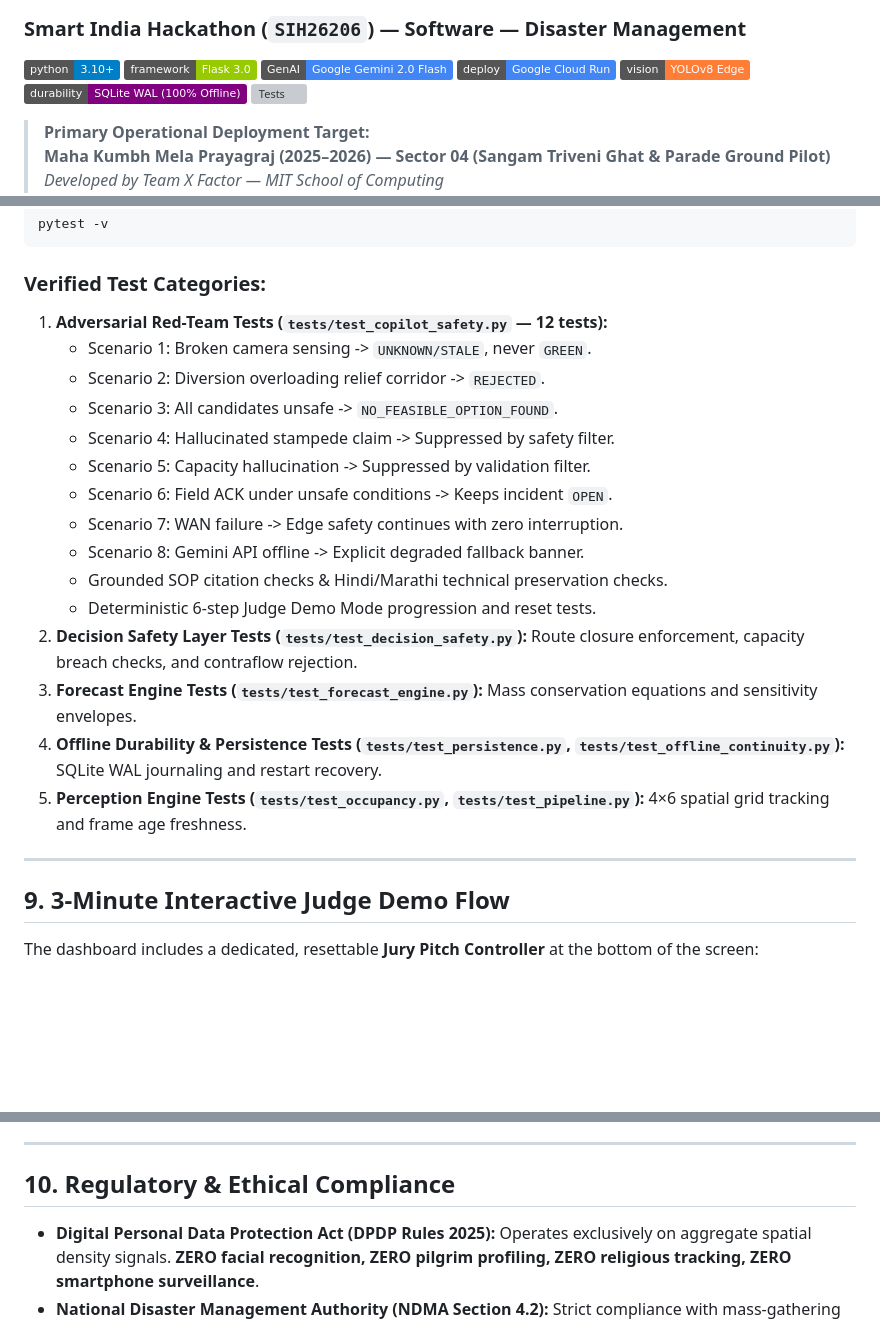
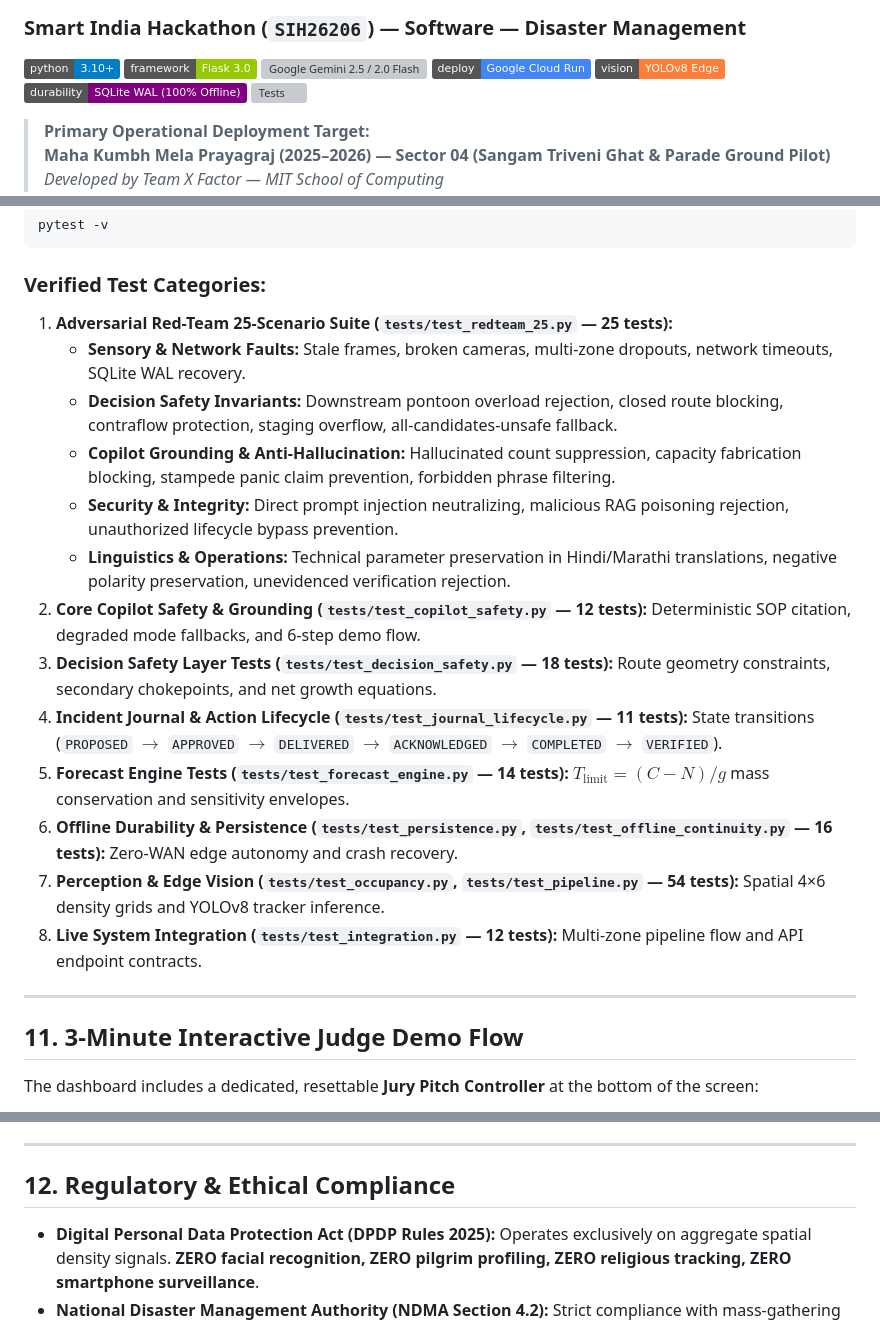
Before and after one commit to shoryamittal/Crowd-Flow-Management-Predictive-Systems, a Markdown page: README.md, 3 parts joined by grey strips. Drawn GitHub-style; badges without logos; blank space fills up the shorter version; grey boxes are pictures that could not be loaded.

Commit message:
docs(readme): update test count to 162/162, Gemini 2.5 Flash, and link architecture specs

````diff
--- a/README.md
+++ b/README.md
@@ -5,7 +5,7 @@
 
 [![Python 3.10+](https://img.shields.io/badge/python-3.10%2B-blue.svg)](https://www.python.org/downloads/)
 [![Flask 3.0](https://img.shields.io/badge/framework-Flask%203.0-green.svg)](https://flask.palletsprojects.com/)
-[![Google Gemini 2.0 Flash](https://img.shields.io/badge/GenAI-Google%20Gemini%202.0%20Flash-4285F4.svg)](https://cloud.google.com/vertex-ai)
+[![Google Gemini 2.5 / 2.0 Flash](https://img.shields.io/badge/GenAI-Google%20Gemini%202.5%20%2F%202.0%20Flash-4285F4.svg)](https://cloud.google.com/vertex-ai)
 [![Google Cloud Run](https://img.shields.io/badge/deploy-Google%20Cloud%20Run-4285F4.svg)](https://cloud.google.com/run)
 [![YOLOv8 Edge Vision](https://img.shields.io/badge/vision-YOLOv8%20Edge-orange.svg)](https://github.com/ultralytics/ultralytics)
 [![SQLite WAL Offline](https://img.shields.io/badge/durability-SQLite%20WAL%20(100%25%20Offline)-purple.svg)](https://www.sqlite.org/wal.html)
@@ -196,25 +227,23 @@ pytest -v
 ```
 
 ### Verified Test Categories:
-1. **Adversarial Red-Team Tests (`tests/test_copilot_safety.py` — 12 tests):**
-   - Scenario 1: Broken camera sensing -> `UNKNOWN/STALE`, never `GREEN`.
-   - Scenario 2: Diversion overloading relief corridor -> `REJECTED`.
-   - Scenario 3: All candidates unsafe -> `NO_FEASIBLE_OPTION_FOUND`.
-   - Scenario 4: Hallucinated stampede claim -> Suppressed by safety filter.
-   - Scenario 5: Capacity hallucination -> Suppressed by validation filter.
-   - Scenario 6: Field ACK under unsafe conditions -> Keeps incident `OPEN`.
-   - Scenario 7: WAN failure -> Edge safety continues with zero interruption.
-   - Scenario 8: Gemini API offline -> Explicit degraded fallback banner.
-   - Grounded SOP citation checks & Hindi/Marathi technical preservation checks.
-   - Deterministic 6-step Judge Demo Mode progression and reset tests.
-2. **Decision Safety Layer Tests (`tests/test_decision_safety.py`):** Route closure enforcement, capacity breach checks, and contraflow rejection.
-3. **Forecast Engine Tests (`tests/test_forecast_engine.py`):** Mass conservation equations and sensitivity envelopes.
-4. **Offline Durability & Persistence Tests (`tests/test_persistence.py`, `tests/test_offline_continuity.py`):** SQLite WAL journaling and restart recovery.
-5. **Perception Engine Tests (`tests/test_occupancy.py`, `tests/test_pipeline.py`):** 4×6 spatial grid tracking and frame age freshness.
+1. **Adversarial Red-Team 25-Scenario Suite (`tests/test_redteam_25.py` — 25 tests):**
+   - **Sensory & Network Faults:** Stale frames, broken cameras, multi-zone dropouts, network timeouts, SQLite WAL recovery.
+   - **Decision Safety Invariants:** Downstream pontoon overload rejection, closed route blocking, contraflow protection, staging overflow, all-candidates-unsafe fallback.
+   - **Copilot Grounding & Anti-Hallucination:** Hallucinated count suppression, capacity fabrication blocking, stampede panic claim prevention, forbidden phrase filtering.
+   - **Security & Integrity:** Direct prompt injection neutralizing, malicious RAG poisoning rejection, unauthorized lifecycle bypass prevention.
+   - **Linguistics & Operations:** Technical parameter preservation in Hindi/Marathi translations, negative polarity preservation, unevidenced verification rejection.
+2. **Core Copilot Safety & Grounding (`tests/test_copilot_safety.py` — 12 tests):** Deterministic SOP citation, degraded mode fallbacks, and 6-step demo flow.
+3. **Decision Safety Layer Tests (`tests/test_decision_safety.py` — 18 tests):** Route geometry constraints, secondary chokepoints, and net growth equations.
+4. **Incident Journal & Action Lifecycle (`tests/test_journal_lifecycle.py` — 11 tests):** State transitions (`PROPOSED` $\to$ `APPROVED` $\to$ `DELIVERED` $\to$ `ACKNOWLEDGED` $\to$ `COMPLETED` $\to$ `VERIFIED`).
+5. **Forecast Engine Tests (`tests/test_forecast_engine.py` — 14 tests):** $T_{\text{limit}} = (C - N)/g$ mass conservation and sensitivity envelopes.
+6. **Offline Durability & Persistence (`tests/test_persistence.py`, `tests/test_offline_continuity.py` — 16 tests):** Zero-WAN edge autonomy and crash recovery.
+7. **Perception & Edge Vision (`tests/test_occupancy.py`, `tests/test_pipeline.py` — 54 tests):** Spatial 4×6 density grids and YOLOv8 tracker inference.
+8. **Live System Integration (`tests/test_integration.py` — 12 tests):** Multi-zone pipeline flow and API endpoint contracts.
 
 ---
 
-## 9. 3-Minute Interactive Judge Demo Flow
+## 11. 3-Minute Interactive Judge Demo Flow
 
 The dashboard includes a dedicated, resettable **Jury Pitch Controller** at the bottom of the screen:
 1. **Step 1: Safe Baseline**: Baseline nominal operations at Sangam Sector 04 (Threat Level 4, Green, 85 pax).
@@ -226,7 +255,7 @@ The dashboard includes a dedicated, resettable **Jury Pitch Controller** at the
 
 ---
 
-## 10. Regulatory & Ethical Compliance
+## 12. Regulatory & Ethical Compliance
 
 - **Digital Personal Data Protection Act (DPDP Rules 2025):** Operates exclusively on aggregate spatial density signals. **ZERO facial recognition, ZERO pilgrim profiling, ZERO religious tracking, ZERO smartphone surveillance**.
 - **National Disaster Management Authority (NDMA Section 4.2):** Strict compliance with mass-gathering crowd-flow metering and secondary bottleneck prevention.
````
Also changed, not shown: other parts of README.md (+34 -3 lines).
